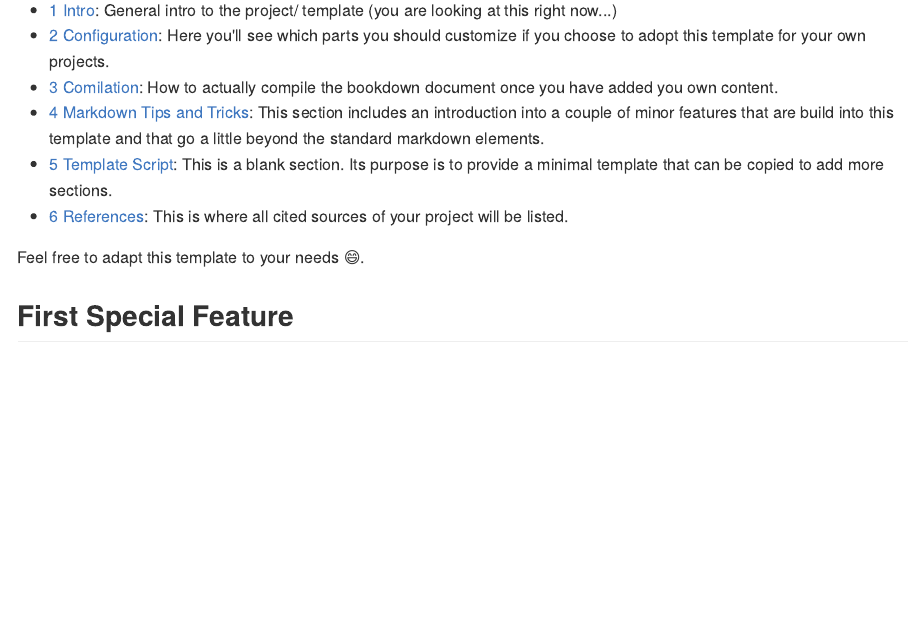
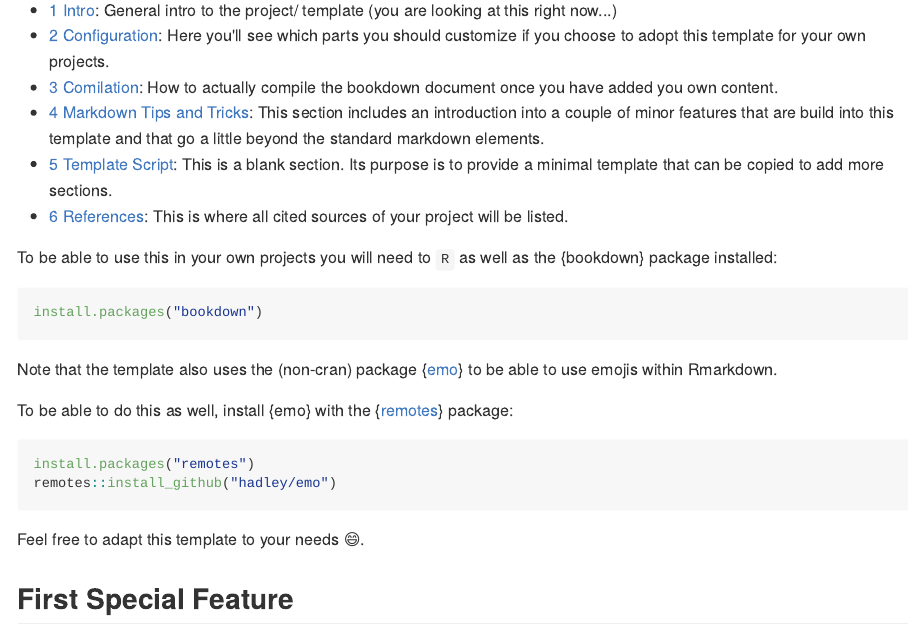
Before and after one commit to k-hench/eas_bookdown, an R Markdown document (vignettes/index.Rmd): the page in a window 1100 px wide, from 240 px down. The pictures show the output file docs/index.md that the author committed with the source, drawn offline in the style of GitHub.

Commit message:
add package deps to index

````diff
--- a/vignettes/index.Rmd
+++ b/vignettes/index.Rmd
@@ -41,6 +41,21 @@ The documentation of this template is broken down into several chunks:
 - [5 Template Script](./template-script.html): This is a blank section. Its purpose is to provide a minimal template that can be copied to add more sections.
 - [6 References](./references.html): This is where all cited sources of your project will be listed.
 
+To be able to use this in your own projects you will need to `R` as well as the {bookdown} package installed:
+
+```r
+install.packages("bookdown")
+```
+
+Note that the template also uses the (non-cran) package {[emo](https://github.com/hadley/emo)} to be able to use emojis within Rmarkdown.
+
+To be able to do this as well, install {emo} with the {[remotes](https://remotes.r-lib.org/)} package:
+
+```r
+install.packages("remotes")
+remotes::install_github("hadley/emo")
+```
+
 Feel free to adapt this template to your needs `r emo::ji("smile")`.
 
 ## First Special Feature
````
Also changed, not shown: docs/index.md, docs/search_index.json, 4 other files.
